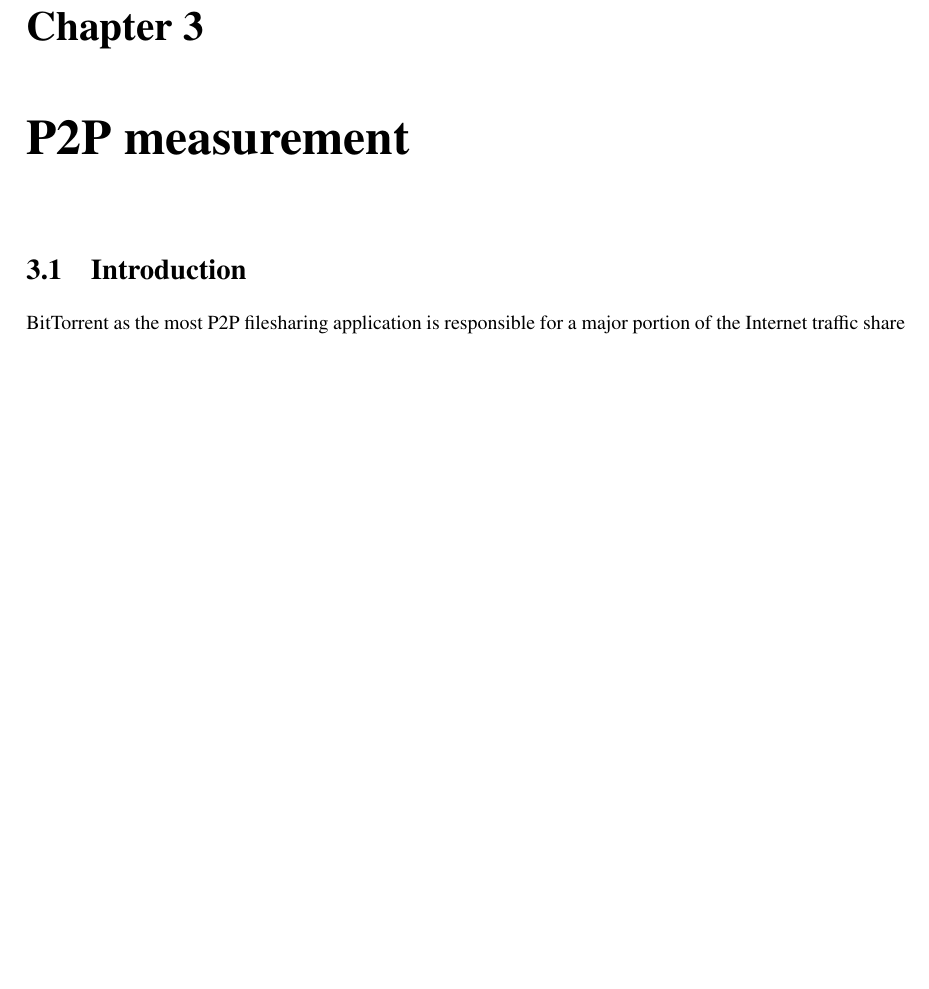
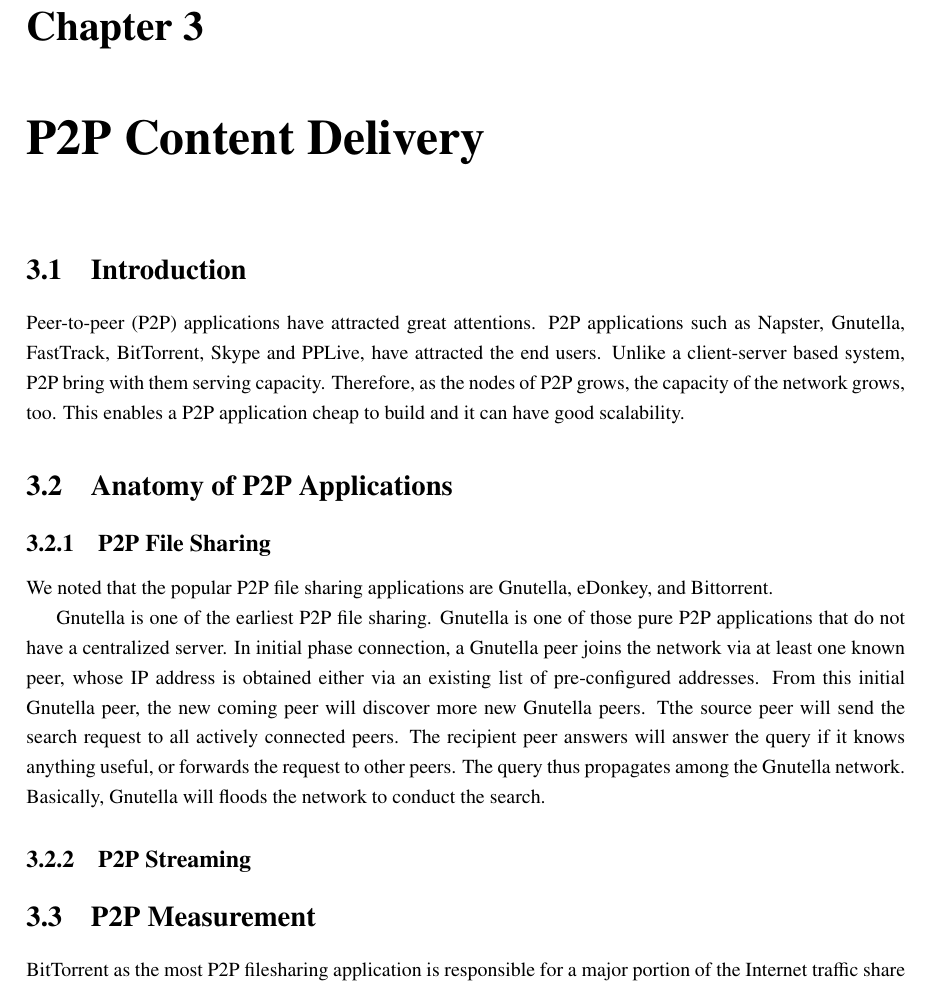
Before and after one commit to dikshie/disertasi, a LaTeX thesis (mythesis.tex, which reads ch31.tex): part of page 14 of 40 before the commit and part of page 14 of 41 after it, cut so that both start at the same text, the shorter picture padded with empty space. Compiled offline with pdfLaTeX.

Commit message:
add ch p2p content delivery

```diff
--- /dev/null
+++ b/ch31.tex
@@ -0,0 +1,31 @@
+\chapter{P2P Content Delivery}
+\section{Introduction}
+
+Peer-to-peer (P2P) applications have attracted great attentions.
+P2P applications such as Napster, Gnutella, FastTrack, BitTorrent, Skype and PPLive, have attracted the end users.
+Unlike a client-server based system, P2P bring with them serving capacity.
+Therefore, as the nodes of P2P grows, the capacity of the network grows, too.
+This enables a P2P application cheap to build and it can have good scalability.
+
+\section{Anatomy of P2P Applications}
+\subsection{P2P File Sharing}
+We noted that the popular P2P file sharing applications are Gnutella, eDonkey, and Bittorrent.
+
+Gnutella is one of the earliest P2P file sharing.
+Gnutella is one of those pure P2P applications that do not have a centralized server.
+In initial phase connection, a Gnutella peer joins the network via at least one known peer, whose IP address is obtained either via an existing list of pre-configured addresses.
+From this initial Gnutella peer, the new coming peer will discover more new Gnutella peers.
+Tthe source peer will send the search request to all actively connected peers.
+The recipient peer answers will answer the query if it knows anything useful, or forwards the request to other peers.
+The query thus propagates among the Gnutella network.
+Basically, Gnutella will floods the network to conduct the search.
+
+
+\subsection{P2P Streaming}
+
+
+
+
+
+\section{P2P Measurement}
+BitTorrent as the most P2P filesharing application is responsible for a major portion of the Internet traffic share and is daily used by hundred of millions of users.
```
Also changed, not shown: mythesis.tex (+1 -1 lines), story.txt (+23 -0 lines), mythesis.pdf, ch31.tex (22 more changed lines), 5 other files.
